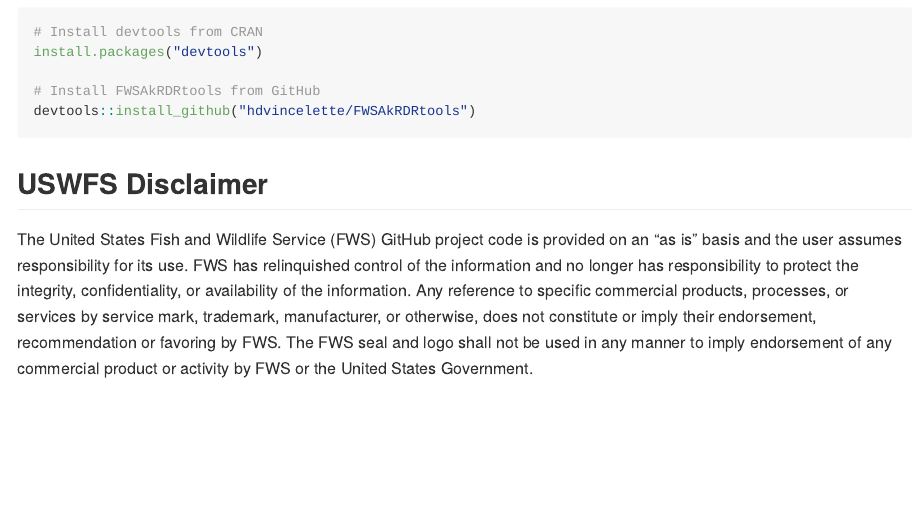
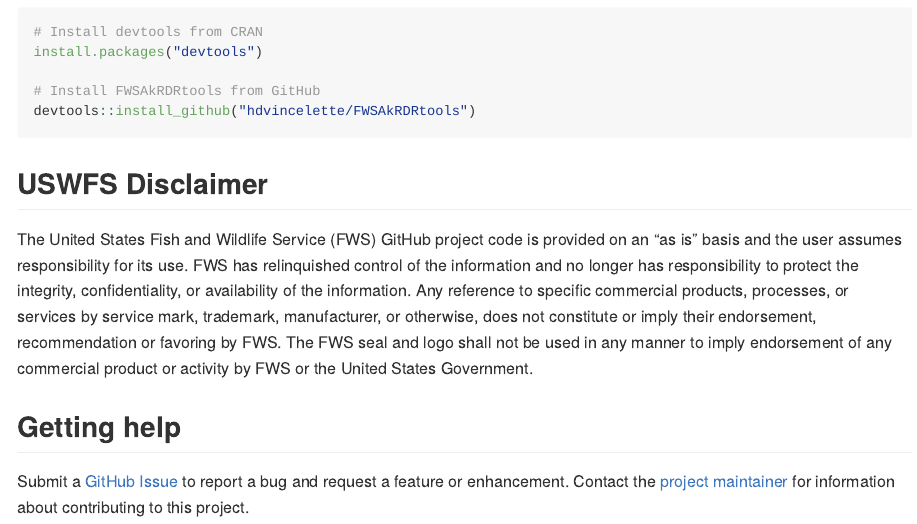
Before and after one commit to hdvincelette/FWSAkRDRtools, an R Markdown document (README.Rmd): the page in a window 1100 px wide, from 260 px down. Rendered offline with R 4.5, knitr and Pandoc, with nearby package versions.

Commit message:
Update README.Rmd

````diff
--- a/README.Rmd
+++ b/README.Rmd
@@ -33,4 +34,9 @@ devtools::install_github("hdvincelette/FWSAkRDRtools")
 ```
 
 ## USWFS Disclaimer
+
 The United States Fish and Wildlife Service (FWS) GitHub project code is provided on an “as is” basis and the user assumes responsibility for its use. FWS has relinquished control of the information and no longer has responsibility to protect the integrity, confidentiality, or availability of the information. Any reference to specific commercial products, processes, or services by service mark, trademark, manufacturer, or otherwise, does not constitute or imply their endorsement, recommendation or favoring by FWS. The FWS seal and logo shall not be used in any manner to imply endorsement of any commercial product or activity by FWS or the United States Government.
+
+## Getting help
+
+Submit a [GitHub Issue](https://github.com/hdvincelette/FWSAkRDRtools/issues) to report a bug and request a feature or enhancement. Contact the [project maintainer](hannah_vincelette@fws.gov) for information about contributing to this project.
````
Also changed, not shown: README.Rmd (1 more changed lines).
